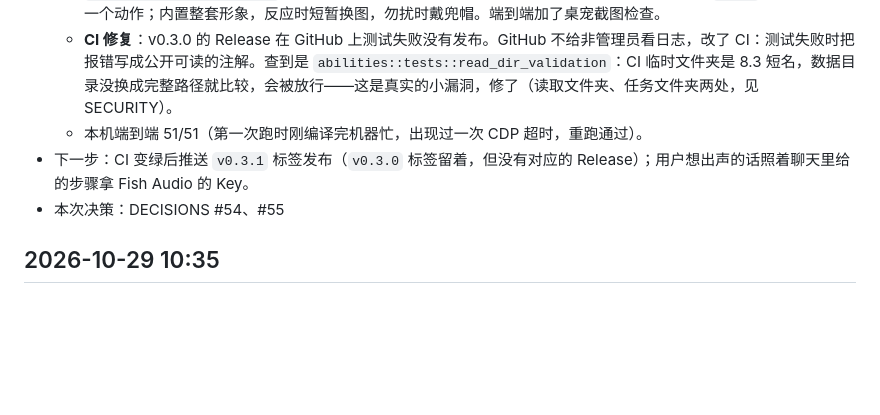
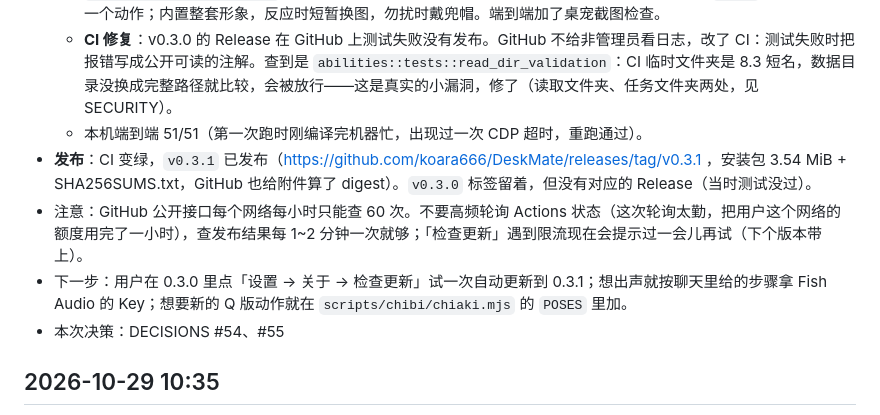
Before and after one commit to koara666/DeskMate, a Markdown page: docs/PROGRESS.md, the part around the change. Rendered like a GitHub page; blank space fills up the shorter version.

Commit message:
docs: v0.3.1 已发布；接口限流的注意事项

```diff
--- a/docs/PROGRESS.md
+++ b/docs/PROGRESS.md
@@ -7,7 +7,9 @@
   - **0.3.1 千秋的 Q 版形象**（DECISIONS #55）：用户觉得游戏立绘太少，想按特征自己生成 Q 版形象和对应动作。`scripts/chibi/chiaki.mjs` 用代码画原创 SVG，22 张（状态 6、待机变体 5、反应 11），在 `POSES` 里加一行就多一个动作；内置整套形象，反应时短暂换图，勿扰时戴兜帽。端到端加了桌宠截图检查。
   - **CI 修复**：v0.3.0 的 Release 在 GitHub 上测试失败没有发布。GitHub 不给非管理员看日志，改了 CI：测试失败时把报错写成公开可读的注解。查到是 `abilities::tests::read_dir_validation`：CI 临时文件夹是 8.3 短名，数据目录没换成完整路径就比较，会被放行——这是真实的小漏洞，修了（读取文件夹、任务文件夹两处，见 SECURITY）。
   - 本机端到端 51/51（第一次跑时刚编译完机器忙，出现过一次 CDP 超时，重跑通过）。
-- 下一步：CI 变绿后推送 `v0.3.1` 标签发布（`v0.3.0` 标签留着，但没有对应的 Release）；用户想出声的话照着聊天里给的步骤拿 Fish Audio 的 Key。
+- **发布**：CI 变绿，`v0.3.1` 已发布（https://github.com/koara666/DeskMate/releases/tag/v0.3.1 ，安装包 3.54 MiB + SHA256SUMS.txt，GitHub 也给附件算了 digest）。`v0.3.0` 标签留着，但没有对应的 Release（当时测试没过）。
+- 注意：GitHub 公开接口每个网络每小时只能查 60 次。不要高频轮询 Actions 状态（这次轮询太勤，把用户这个网络的额度用完了一小时），查发布结果每 1~2 分钟一次就够；「检查更新」遇到限流现在会提示过一会儿再试（下个版本带上）。
+- 下一步：用户在 0.3.0 里点「设置 → 关于 → 检查更新」试一次自动更新到 0.3.1；想出声就按聊天里给的步骤拿 Fish Audio 的 Key；想要新的 Q 版动作就在 `scripts/chibi/chiaki.mjs` 的 `POSES` 里加。
 - 本次决策：DECISIONS #54、#55
 
 ## 2026-10-29 10:35
```
